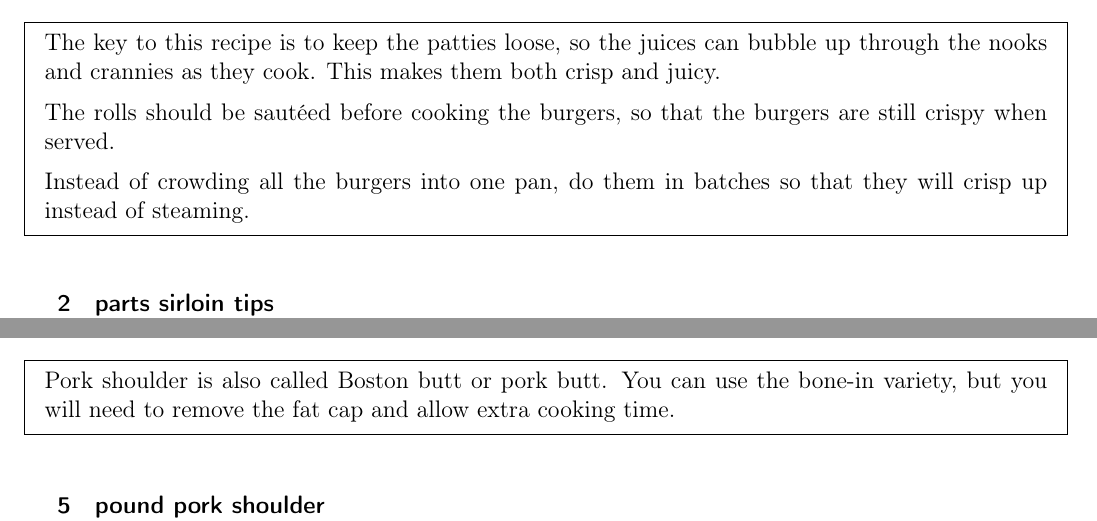
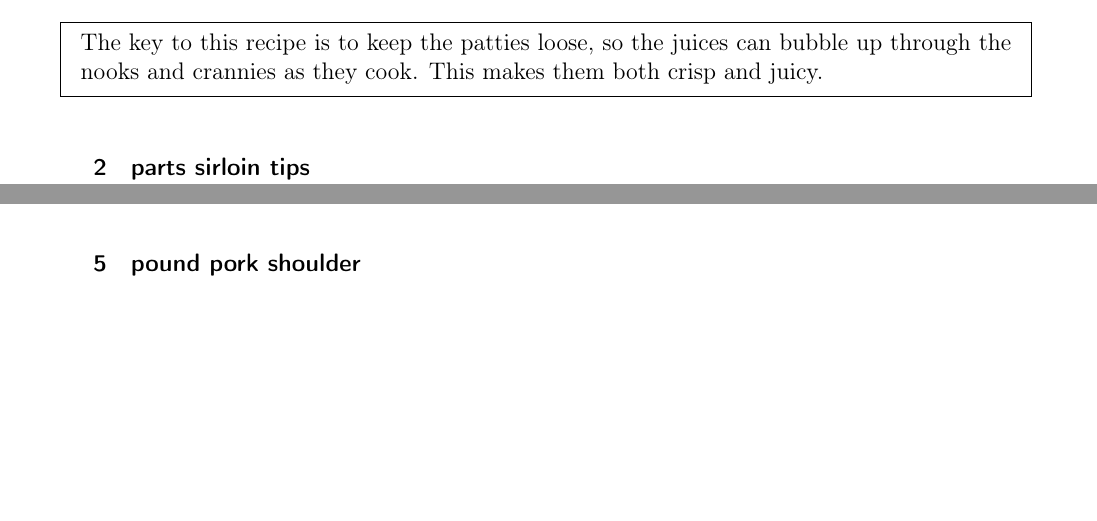
Before and after one commit to chase-seibert/cookbook, a LaTeX thesis (Cookbook.tex, which reads burgers.tex, pulledpork.tex): two parts of pages 13 and 29 of 43, joined at a grey line, cut so that both start at the same text, the shorter picture padded with empty space. Compiled offline with pdfLaTeX.

Commit message:
Increase page margin

```diff
--- a/Cookbook.tex
+++ b/Cookbook.tex
@@ -4,7 +4,7 @@
 \usepackage{tabularx}
 \usepackage{graphicx}
 \graphicspath{{./images/}}
-\usepackage[margin=.5in, paperwidth=8.25in, paperheight=10.75in]{geometry}
+\usepackage[margin=.75in, paperwidth=8.25in, paperheight=10.75in]{geometry}
 \usepackage{titlesec}
 \usepackage{xfrac}
 \usepackage{mdframed}
--- a/burgers.tex
+++ b/burgers.tex
@@ -2,11 +2,8 @@
 \begin{recipe}
 
 \pre{
-    The key to this recipe is to keep the patties loose, so the juices can bubble up through the nooks and crannies as they cook. This makes them both crisp and juicy.
-
-    The rolls should be sautéed before cooking the burgers, so that the burgers are still crispy when served.
-
-    Instead of crowding all the burgers into one pan, do them in batches so that they will crisp up instead of steaming.
+    The key to this recipe is to keep the patties loose, so the juices can bubble up through the nooks
+    and crannies as they cook. This makes them both crisp and juicy.
 }
 
 \ingredients{
--- a/pulledpork.tex
+++ b/pulledpork.tex
@@ -1,9 +1,5 @@
 \section{South Carolina Pulled Pork}
 \begin{recipe}
-
-\pre{
-    Pork shoulder is also called Boston butt or pork butt. You can use the bone-in variety, but you will need to remove the fat cap and allow extra cooking time.
-}
 
 \ingredients{
                 5 & pound pork shoulder \\
```
Also changed, not shown: caesar.tex (+0 -4 lines), chili.tex (+1 -1 lines), deepdish.tex (+0 -4 lines), saladdressings.tex (+0 -5 lines).
